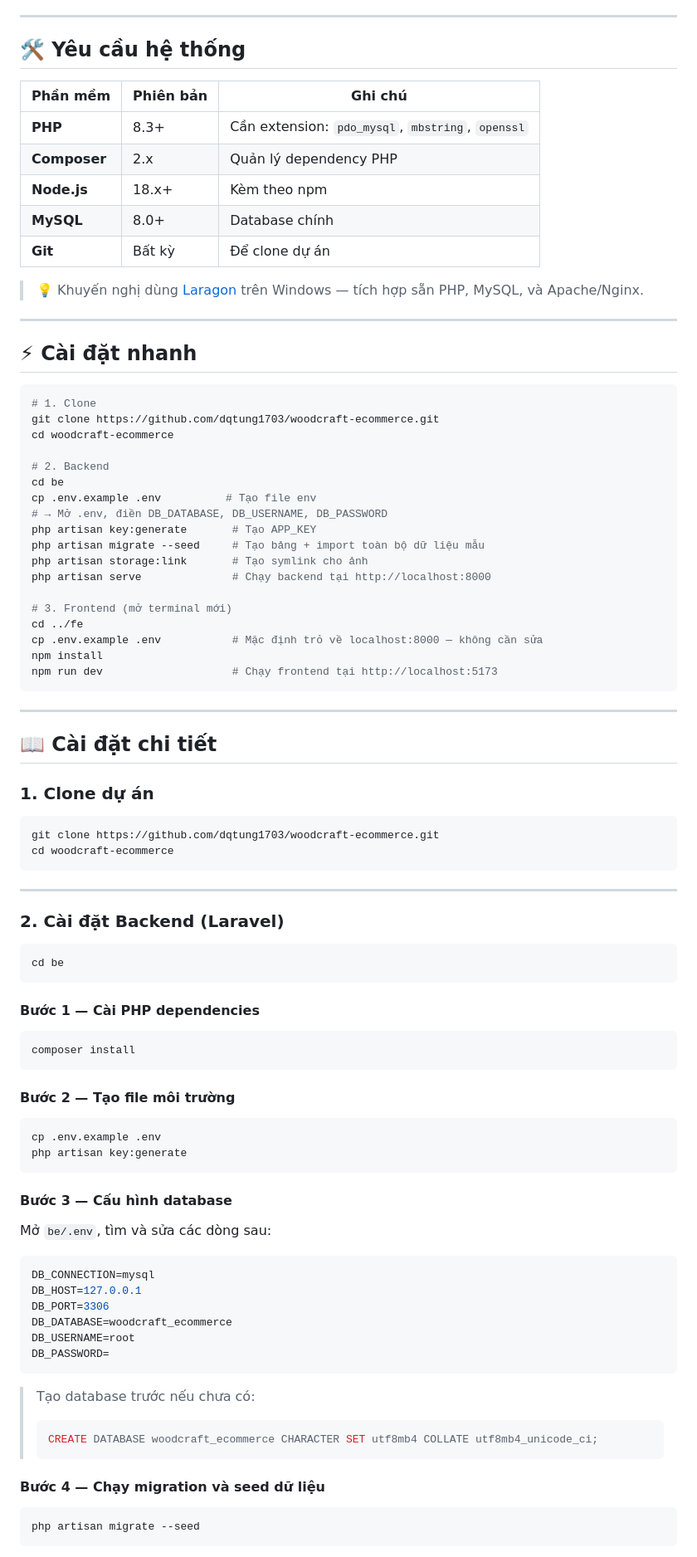
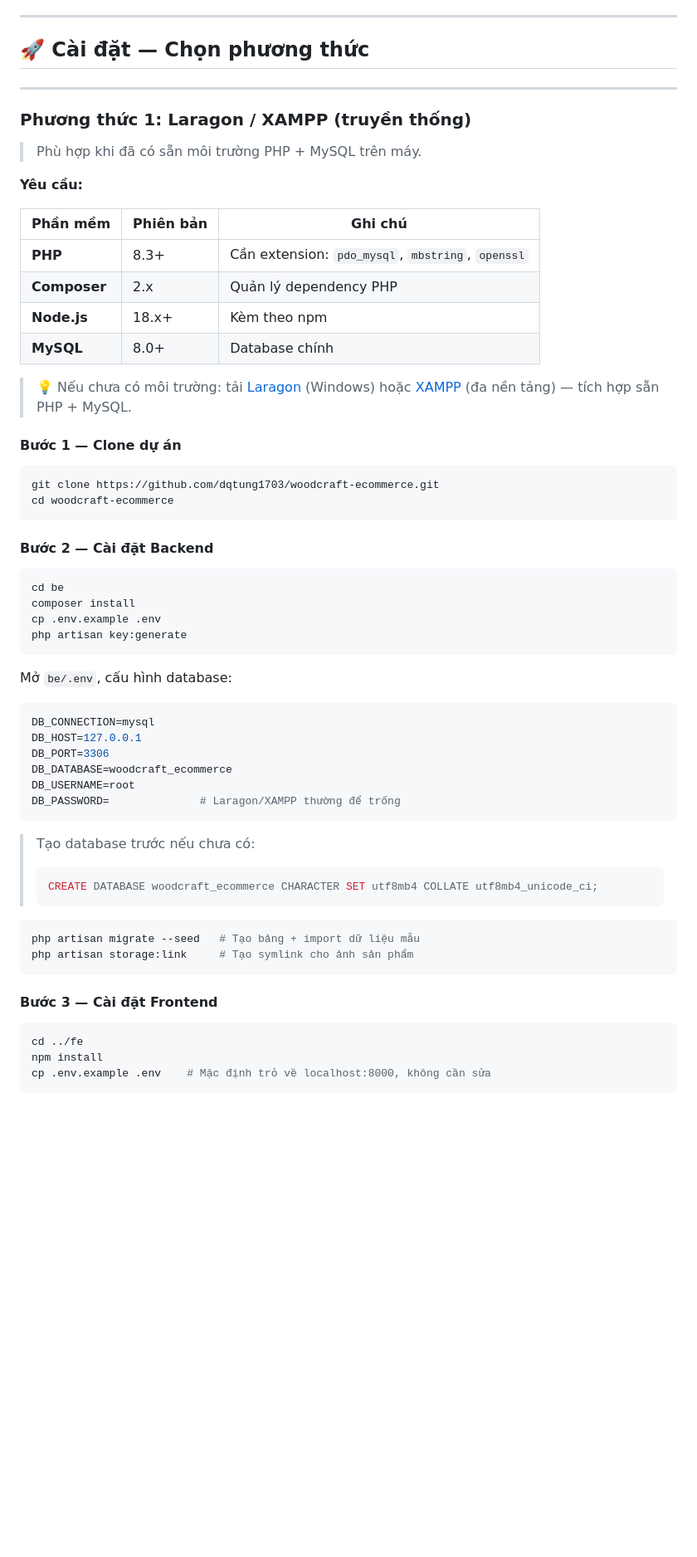
Before and after one commit to dqtung1703/woodcraft-ecommerce, a Markdown page: README.md, the part around one of its changes. Shown at 83% size. Drawn GitHub-style; blank space fills up the shorter version.

````diff
--- a/README.md
+++ b/README.md
@@ -49,7 +47,15 @@
 
 ---
 
-## 🛠️ Yêu cầu hệ thống
+## 🚀 Cài đặt — Chọn phương thức
+
+---
+
+### Phương thức 1: Laragon / XAMPP (truyền thống)
+
+> Phù hợp khi đã có sẵn môi trường PHP + MySQL trên máy.
+
+**Yêu cầu:**
 
 | Phần mềm | Phiên bản | Ghi chú |
 |----------|-----------|---------|
@@ -57,70 +63,26 @@
 | **Composer** | 2.x | Quản lý dependency PHP |
 | **Node.js** | 18.x+ | Kèm theo npm |
 | **MySQL** | 8.0+ | Database chính |
-| **Git** | Bất kỳ | Để clone dự án |
 
-> 💡 Khuyến nghị dùng [Laragon](https://laragon.org/) trên Windows — tích hợp sẵn PHP, MySQL, và Apache/Nginx.
+> 💡 Nếu chưa có môi trường: tải [Laragon](https://laragon.org/download/) (Windows) hoặc [XAMPP](https://www.apachefriends.org/) (đa nền tảng) — tích hợp sẵn PHP + MySQL.
 
----
-
-## ⚡ Cài đặt nhanh
-
-```bash
-# 1. Clone
-git clone https://github.com/dqtung1703/woodcraft-ecommerce.git
-cd woodcraft-ecommerce
-
-# 2. Backend
-cd be
-cp .env.example .env          # Tạo file env
-# → Mở .env, điền DB_DATABASE, DB_USERNAME, DB_PASSWORD
-php artisan key:generate       # Tạo APP_KEY
-php artisan migrate --seed     # Tạo bảng + import toàn bộ dữ liệu mẫu
-php artisan storage:link       # Tạo symlink cho ảnh
-php artisan serve              # Chạy backend tại http://localhost:8000
-
-# 3. Frontend (mở terminal mới)
-cd ../fe
-cp .env.example .env           # Mặc định trỏ về localhost:8000 — không cần sửa
-npm install
-npm run dev                    # Chạy frontend tại http://localhost:5173
-```
-
----
-
-## 📖 Cài đặt chi tiết
-
-### 1. Clone dự án
+#### Bước 1 — Clone dự án
 
 ```bash
 git clone https://github.com/dqtung1703/woodcraft-ecommerce.git
 cd woodcraft-ecommerce
 ```
 
----
-
-### 2. Cài đặt Backend (Laravel)
+#### Bước 2 — Cài đặt Backend
 
 ```bash
 cd be
-```
-
-#### Bước 1 — Cài PHP dependencies
-
-```bash
 composer install
-```
-
-#### Bước 2 — Tạo file môi trường
-
-```bash
 cp .env.example .env
 php artisan key:generate
 ```
 
-#### Bước 3 — Cấu hình database
-
-Mở `be/.env`, tìm và sửa các dòng sau:
+Mở `be/.env`, cấu hình database:
 
 ```env
 DB_CONNECTION=mysql
@@ -128,7 +90,7 @@ DB_HOST=127.0.0.1
 DB_PORT=3306
 DB_DATABASE=woodcraft_ecommerce
 DB_USERNAME=root
-DB_PASSWORD=
+DB_PASSWORD=              # Laragon/XAMPP thường để trống
 ```
 
 > Tạo database trước nếu chưa có:
@@ -136,9 +98,16 @@ DB_PASSWORD=
 > CREATE DATABASE woodcraft_ecommerce CHARACTER SET utf8mb4 COLLATE utf8mb4_unicode_ci;
 > ```
 
-#### Bước 4 — Chạy migration và seed dữ liệu
+```bash
+php artisan migrate --seed   # Tạo bảng + import dữ liệu mẫu
+php artisan storage:link     # Tạo symlink cho ảnh sản phẩm
+```
+
+#### Bước 3 — Cài đặt Frontend
 
 ```bash
-php artisan migrate --seed
+cd ../fe
+npm install
+cp .env.example .env    # Mặc định trỏ về localhost:8000, không cần sửa
 ```
 
````
Also changed, not shown: other parts of README.md (+136 -68 lines).
